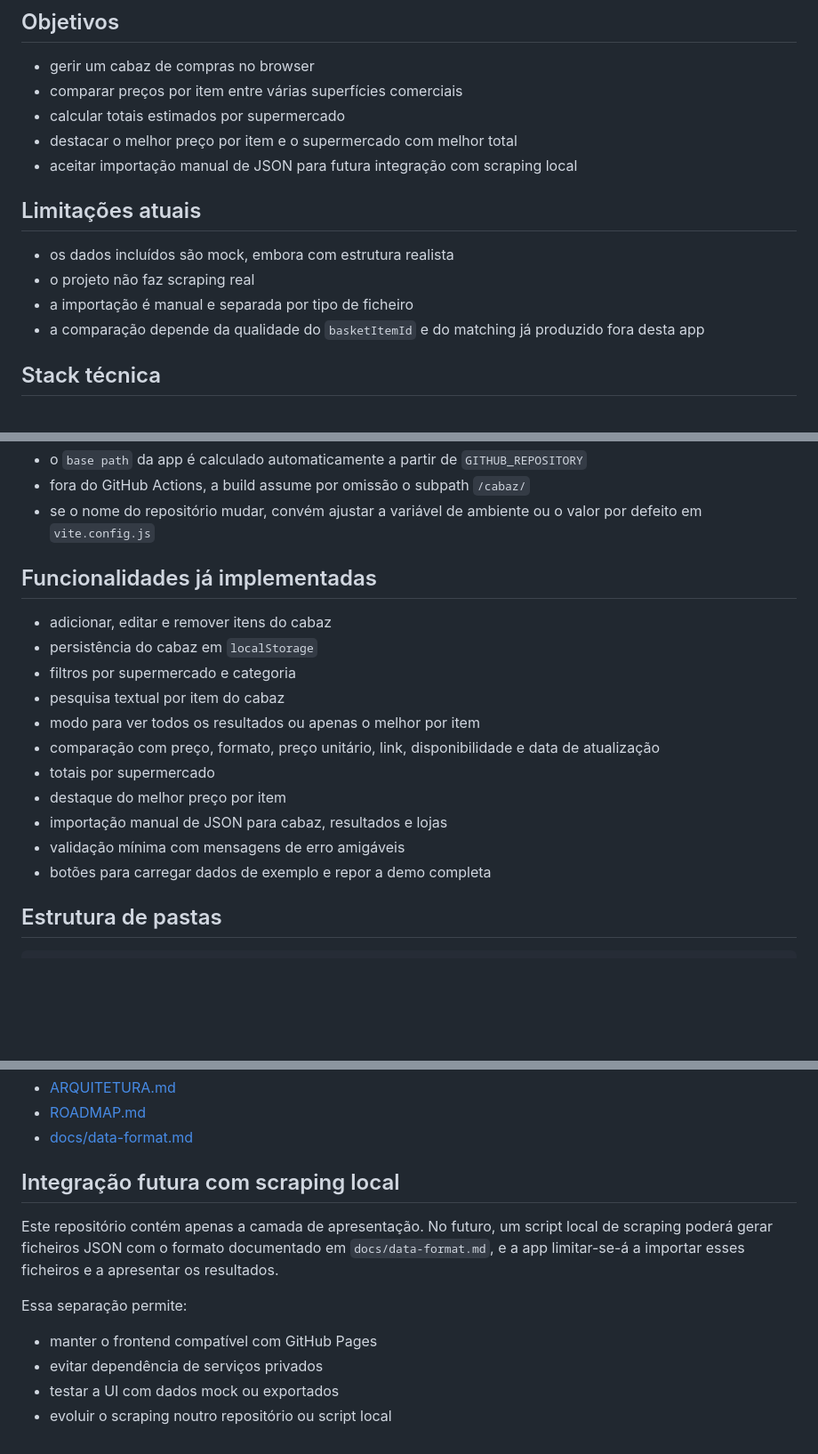
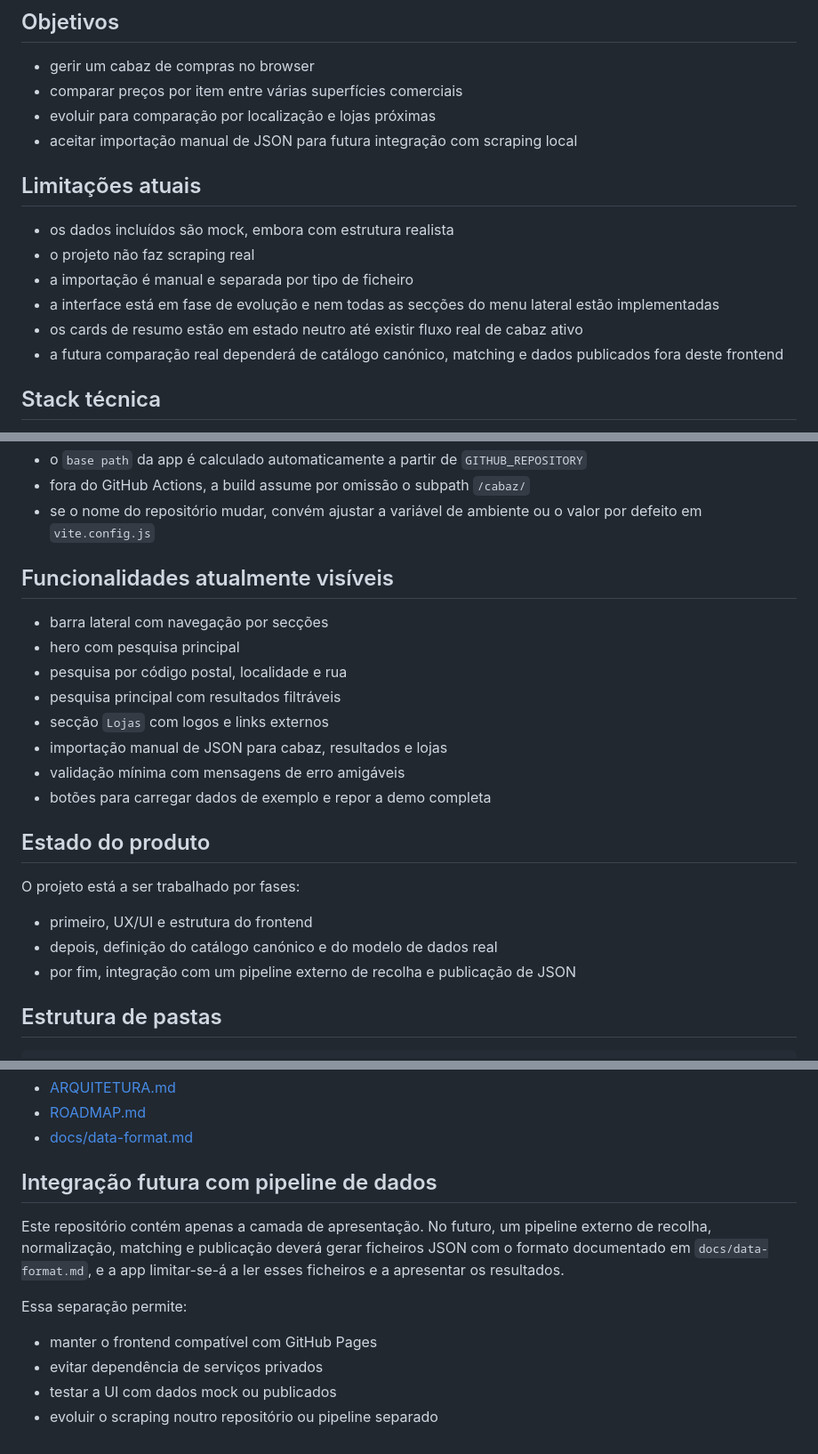
Before and after one commit to majoroka/cabaz, a Markdown page: README.md, 3 parts joined by grey strips. Shown at 89% size. Rendered like a GitHub page; blank space fills up the shorter version.

```diff
--- a/README.md
+++ b/README.md
@@ -6,8 +6,7 @@ Cabaz é uma aplicação web estática para comparar preços de um cabaz de comp
 
 - gerir um cabaz de compras no browser
 - comparar preços por item entre várias superfícies comerciais
-- calcular totais estimados por supermercado
-- destacar o melhor preço por item e o supermercado com melhor total
+- evoluir para comparação por localização e lojas próximas
 - aceitar importação manual de JSON para futura integração com scraping local
 
 ## Limitações atuais
@@ -15,7 +14,9 @@ Cabaz é uma aplicação web estática para comparar preços de um cabaz de comp
 - os dados incluídos são mock, embora com estrutura realista
 - o projeto não faz scraping real
 - a importação é manual e separada por tipo de ficheiro
-- a comparação depende da qualidade do `basketItemId` e do matching já produzido fora desta app
+- a interface está em fase de evolução e nem todas as secções do menu lateral estão implementadas
+- os cards de resumo estão em estado neutro até existir fluxo real de cabaz ativo
+- a futura comparação real dependerá de catálogo canónico, matching e dados publicados fora deste frontend
 
 ## Stack técnica
 
@@ -60,19 +61,24 @@ Notas:
 - fora do GitHub Actions, a build assume por omissão o subpath `/cabaz/`
 - se o nome do repositório mudar, convém ajustar a variável de ambiente ou o valor por defeito em `vite.config.js`
 
-## Funcionalidades já implementadas
+## Funcionalidades atualmente visíveis
 
-- adicionar, editar e remover itens do cabaz
-- persistência do cabaz em `localStorage`
-- filtros por supermercado e categoria
-- pesquisa textual por item do cabaz
-- modo para ver todos os resultados ou apenas o melhor por item
-- comparação com preço, formato, preço unitário, link, disponibilidade e data de atualização
-- totais por supermercado
-- destaque do melhor preço por item
+- barra lateral com navegação por secções
+- hero com pesquisa principal
+- pesquisa por código postal, localidade e rua
+- pesquisa principal com resultados filtráveis
+- secção `Lojas` com logos e links externos
 - importação manual de JSON para cabaz, resultados e lojas
 - validação mínima com mensagens de erro amigáveis
 - botões para carregar dados de exemplo e repor a demo completa
+
+## Estado do produto
+
+O projeto está a ser trabalhado por fases:
+
+- primeiro, UX/UI e estrutura do frontend
+- depois, definição do catálogo canónico e do modelo de dados real
+- por fim, integração com um pipeline externo de recolha e publicação de JSON
 
 ## Estrutura de pastas
 
@@ -124,13 +130,13 @@ Exemplos de importação:
 - [ROADMAP.md](./ROADMAP.md)
 - [docs/data-format.md](./docs/data-format.md)
 
-## Integração futura com scraping local
+## Integração futura com pipeline de dados
 
-Este repositório contém apenas a camada de apresentação. No futuro, um script local de scraping poderá gerar ficheiros JSON com o formato documentado em `docs/data-format.md`, e a app limitar-se-á a importar esses ficheiros e a apresentar os resultados.
+Este repositório contém apenas a camada de apresentação. No futuro, um pipeline externo de recolha, normalização, matching e publicação deverá gerar ficheiros JSON com o formato documentado em `docs/data-format.md`, e a app limitar-se-á a ler esses ficheiros e a apresentar os resultados.
 
 Essa separação permite:
 
 - manter o frontend compatível com GitHub Pages
 - evitar dependência de serviços privados
-- testar a UI com dados mock ou exportados
-- evoluir o scraping noutro repositório ou script local
+- testar a UI com dados mock ou publicados
+- evoluir o scraping noutro repositório ou pipeline separado
```
Also changed, not shown: ARQUITETURA.md (+260 -194 lines), ROADMAP.md (+153 -74 lines).
